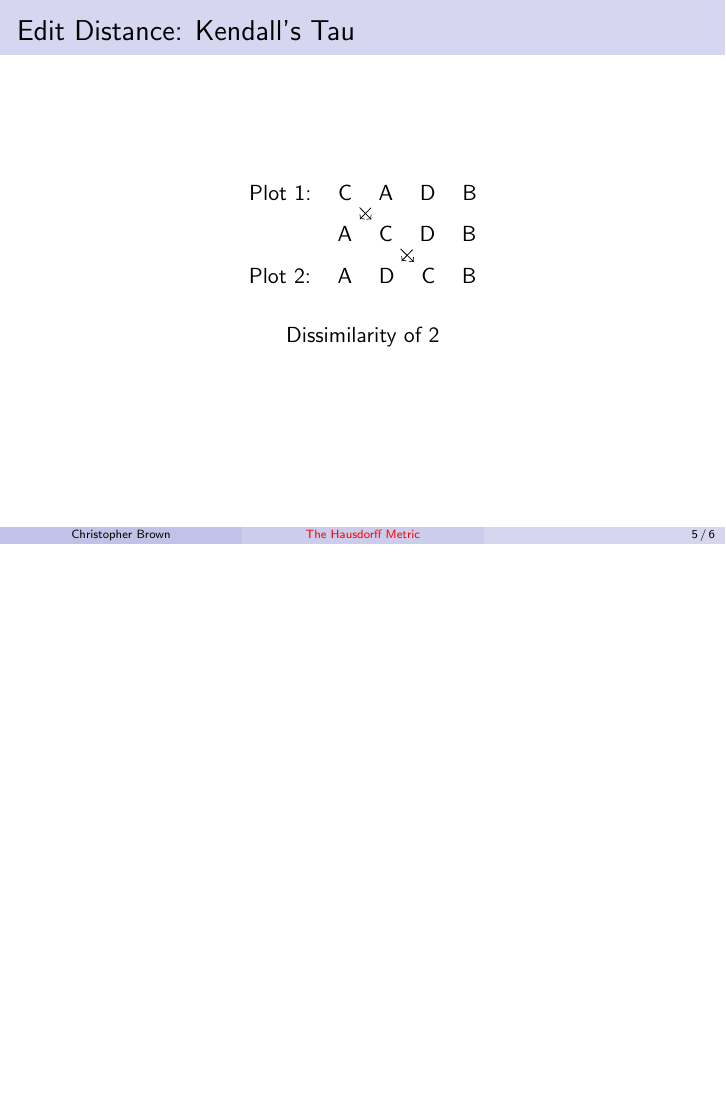
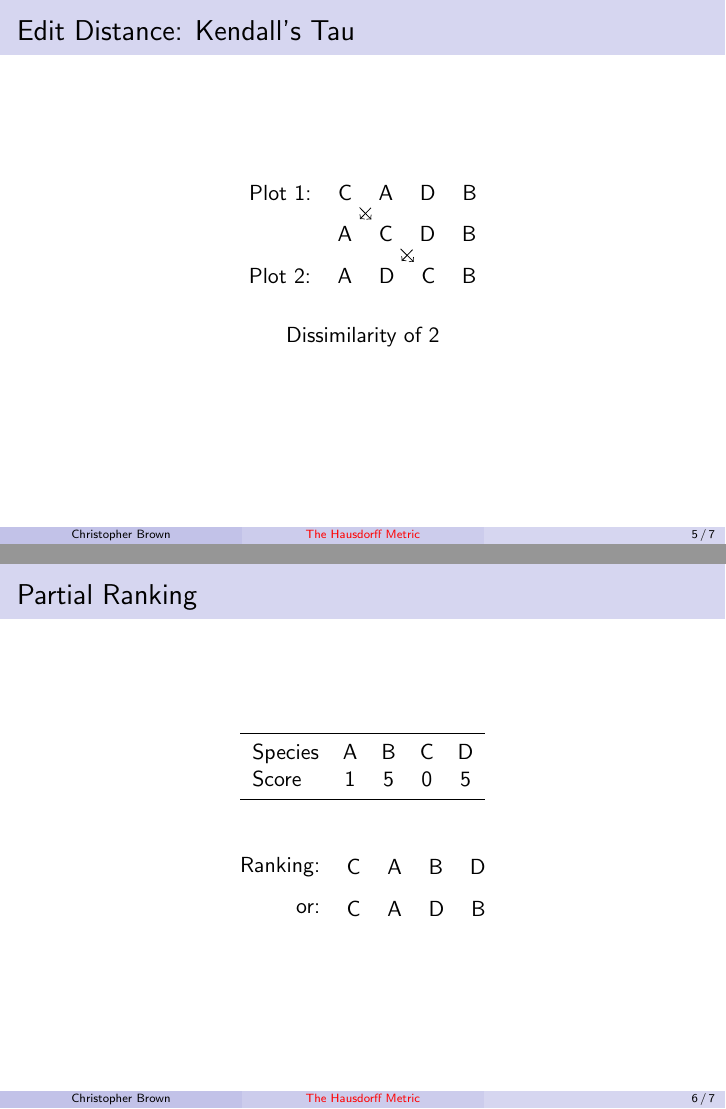
Before and after one commit to pyrrhicPachyderm/hausdorff-talk, LaTeX slides (slides.tex): page 5 of 6 before the commit and pages 5 and 6 of 7 after it, the two joined at a grey line, the shorter picture padded with empty space. Compiled offline with pdfLaTeX.

Commit message:
Add a slide with a partial ranking example.

```diff
--- a/slides.tex
+++ b/slides.tex
@@ -141,6 +141,32 @@
 	Dissimilarity of 2
 \end{frame}
 
+\begin{frame}{Partial Ranking}
+	\centering
+	\begin{tabular}{lcccc}
+		\toprule
+		Species & A  & B  & C  & D \\
+		Score   & 1  & 5  & 0  & 5 \\
+		\bottomrule
+	\end{tabular}
+
+	\bigskip\bigskip
+
+	\begin{tikzpicture}[node distance=0.2cm]
+		\node (a1)               {C};
+		\node (a2) [right=of a1] {A};
+		\node (a3) [right=of a2] {B};
+		\node (a4) [right=of a3] {D};
+		\node (a)  [left=of  a1] {Ranking:};
+
+		\node (b1) [below=of a1] {C};
+		\node (b2) [right=of b1] {A};
+		\node (b3) [right=of b2] {D};
+		\node (b4) [right=of b3] {B};
+		\node (b)  [left=of  b1] {or:};
+	\end{tikzpicture}
+\end{frame}
+
 \begin{frame}
 	\printbibliography
 \end{frame}
```
